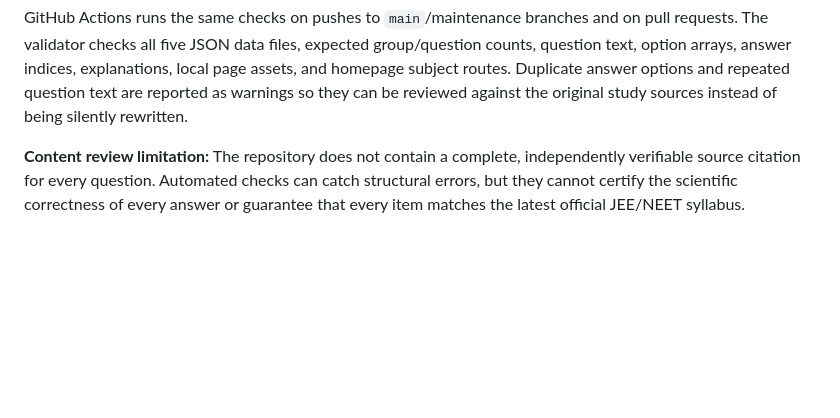
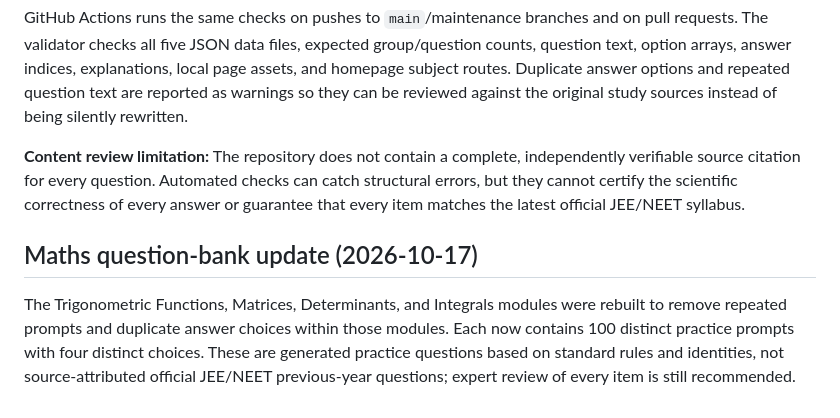
Before and after one commit to icse-cbse-10-12/jee-neet-prep, a Markdown page: README.md, the part around the change. GitHub-like rendering; blank space fills up the shorter version.

Commit message:
Document Maths question-bank content update

```diff
--- a/README.md
+++ b/README.md
@@ -58,3 +58,6 @@ node scripts/validate-data.mjs
 GitHub Actions runs the same checks on pushes to `main`/maintenance branches and on pull requests. The validator checks all five JSON data files, expected group/question counts, question text, option arrays, answer indices, explanations, local page assets, and homepage subject routes. Duplicate answer options and repeated question text are reported as warnings so they can be reviewed against the original study sources instead of being silently rewritten.
 
 **Content review limitation:** The repository does not contain a complete, independently verifiable source citation for every question. Automated checks can catch structural errors, but they cannot certify the scientific correctness of every answer or guarantee that every item matches the latest official JEE/NEET syllabus.
+
+## Maths question-bank update (2026-10-17)
+The Trigonometric Functions, Matrices, Determinants, and Integrals modules were rebuilt to remove repeated prompts and duplicate answer choices within those modules. Each now contains 100 distinct practice prompts with four distinct choices. These are generated practice questions based on standard rules and identities, not source-attributed official JEE/NEET previous-year questions; expert review of every item is still recommended.
```
